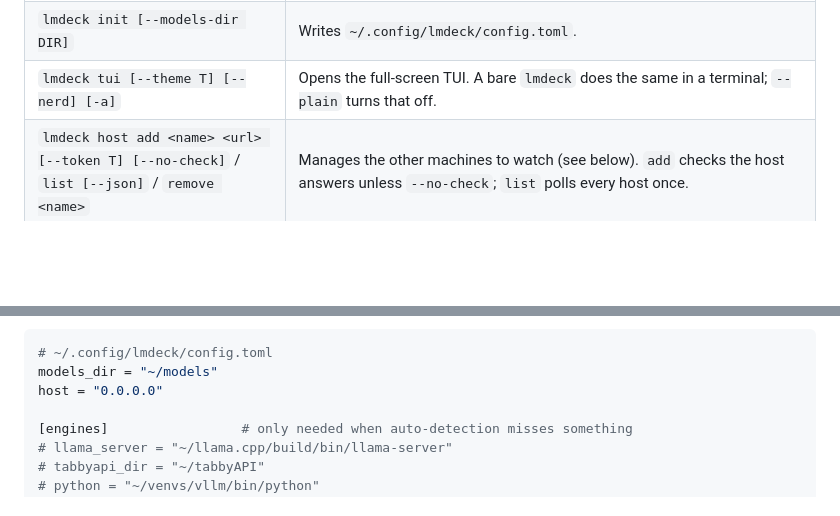
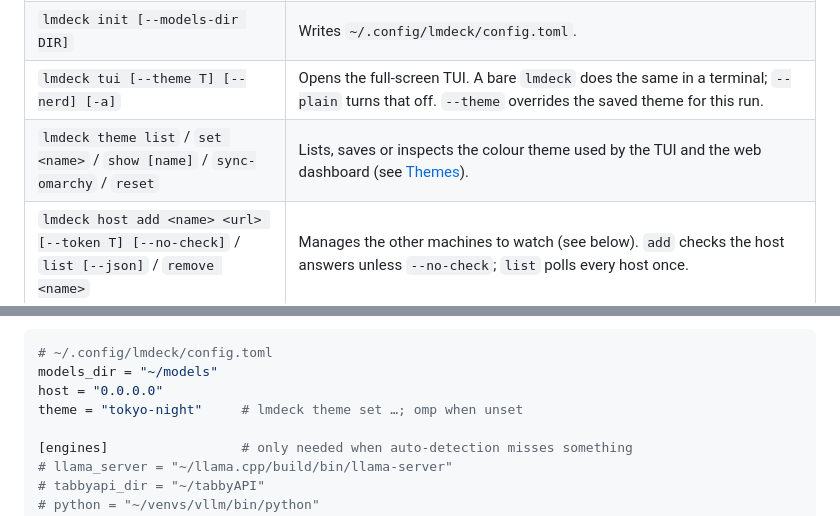
Before and after one commit to javierbits/lmdeck, a Markdown page: README.md, 2 parts joined by grey strips. Drawn GitHub-style; blank space fills up the shorter version.

```diff
--- a/README.md
+++ b/README.md
@@ -255,7 +305,8 @@ column and Machine panel there still describe that VM.
 | `lmdeck source add <spec> [--name N] [--no-fetch]` / `list` / `update [name]` / `remove <name>` | Manages recipe sources. |
 | `lmdeck doctor [--json]` | Shows the platform (GB10, Apple Silicon, NVIDIA, CPU), memory, GPUs and compute capability, which engines are installed, paths, sources, and a per-recipe fit table. |
 | `lmdeck init [--models-dir DIR]` | Writes `~/.config/lmdeck/config.toml`. |
-| `lmdeck tui [--theme T] [--nerd] [-a]` | Opens the full-screen TUI. A bare `lmdeck` does the same in a terminal; `--plain` turns that off. |
+| `lmdeck tui [--theme T] [--nerd] [-a]` | Opens the full-screen TUI. A bare `lmdeck` does the same in a terminal; `--plain` turns that off. `--theme` overrides the saved theme for this run. |
+| `lmdeck theme list` / `set <name>` / `show [name]` / `sync-omarchy` / `reset` | Lists, saves or inspects the colour theme used by the TUI and the web dashboard (see [Themes](#themes)). |
 | `lmdeck host add <name> <url> [--token T] [--no-check]` / `list [--json]` / `remove <name>` | Manages the other machines to watch (see below). `add` checks the host answers unless `--no-check`; `list` polls every host once. |
 | `lmdeck serve [--host H] [-p PORT] [--token T]` | Serves the web dashboard and JSON API. The default is `127.0.0.1:7979`. |
 
@@ -447,6 +498,7 @@ The tests use this. macOS uses the same XDG layout.
 # ~/.config/lmdeck/config.toml
 models_dir = "~/models"
 host = "0.0.0.0"
+theme = "tokyo-night"     # lmdeck theme set …; omp when unset
 
 [engines]                 # only needed when auto-detection misses something
 # llama_server = "~/llama.cpp/build/bin/llama-server"
```
Also changed, not shown: other parts of README.md (+58 -6 lines), docs/screenshots/themes-tui.png (added), docs/screenshots/tui-theme-picker.png (added), 5 other files.
